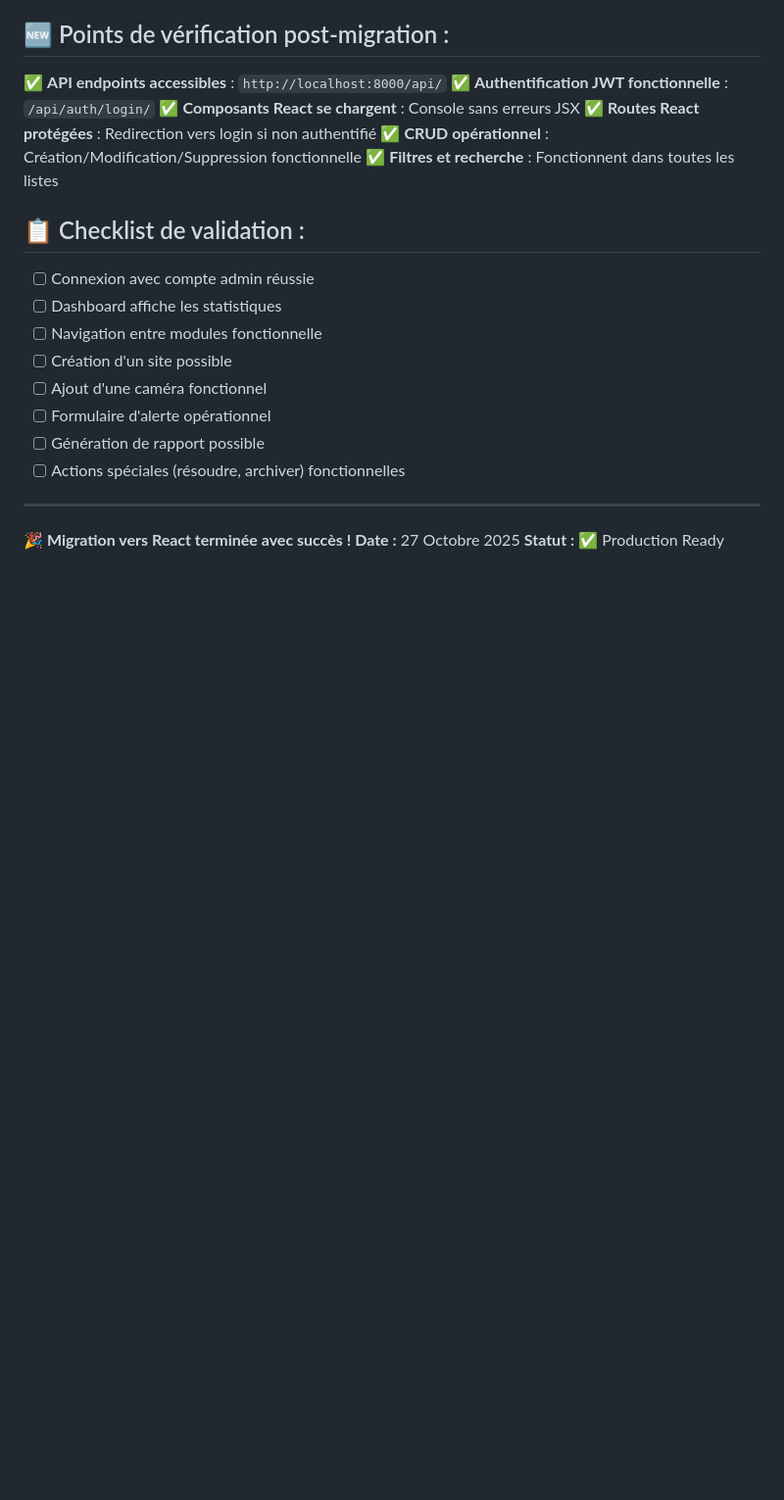
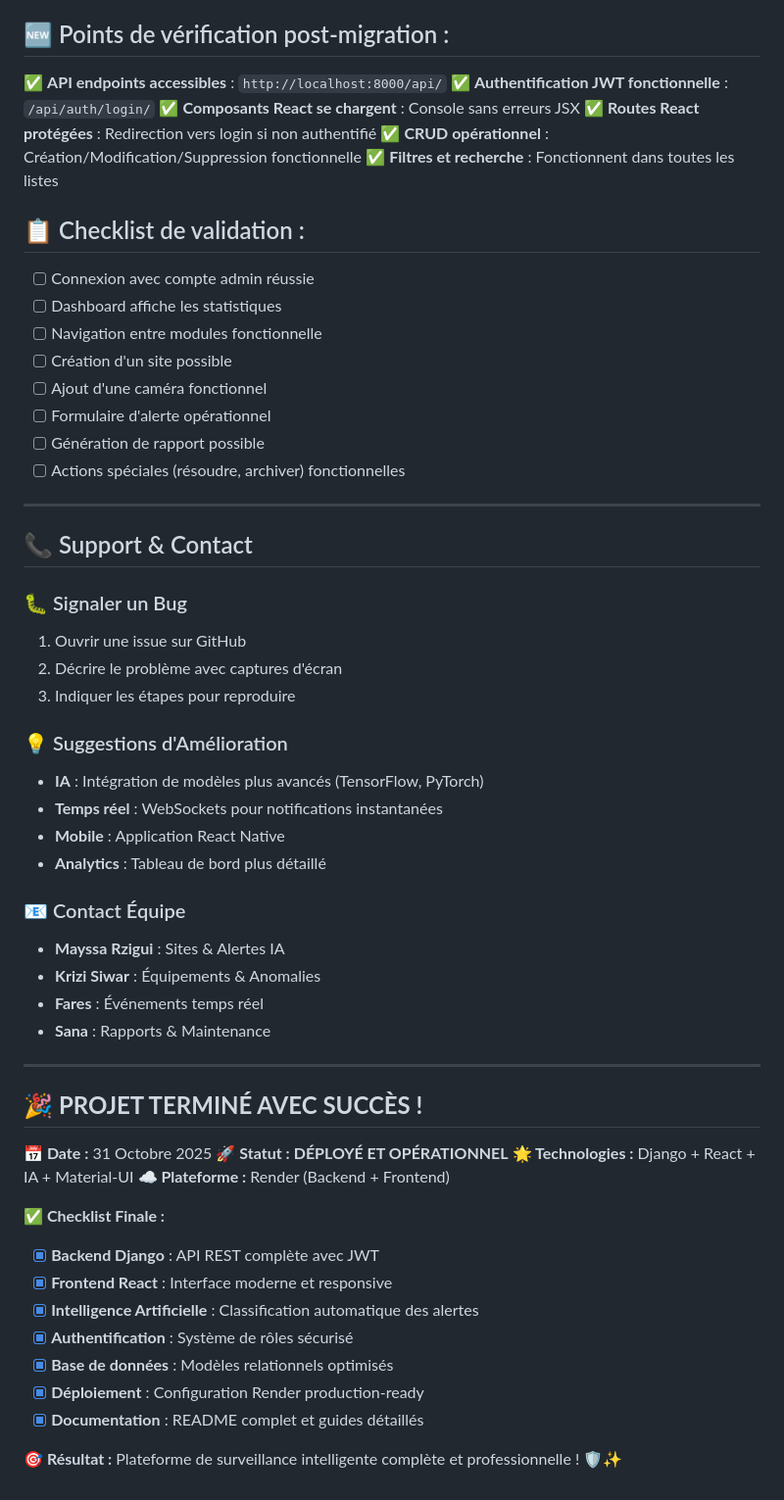
Before and after one commit to KriziSiwar/SmartSecurityPlatform-django, a Markdown page: README.md, the part around one of its changes. Shown at 98% size. GitHub-like rendering; blank space fills up the shorter version.

Commit message:
Improve README: Add comprehensive documentation, deployment guides, and project overview

```diff
--- a/README.md
+++ b/README.md
@@ -305,6 +389,41 @@ cd frontend && npm install
 
 ---
 
-**🎉 Migration vers React terminée avec succès !**
-**Date :** 27 Octobre 2025
-**Statut :** ✅ Production Ready
+## 📞 Support & Contact
+
+### 🐛 Signaler un Bug
+1. Ouvrir une issue sur GitHub
+2. Décrire le problème avec captures d'écran
+3. Indiquer les étapes pour reproduire
+
+### 💡 Suggestions d'Amélioration
+- **IA** : Intégration de modèles plus avancés (TensorFlow, PyTorch)
+- **Temps réel** : WebSockets pour notifications instantanées
+- **Mobile** : Application React Native
+- **Analytics** : Tableau de bord plus détaillé
+
+### 📧 Contact Équipe
+- **Mayssa Rzigui** : Sites & Alertes IA
+- **Krizi Siwar** : Équipements & Anomalies
+- **Fares** : Événements temps réel
+- **Sana** : Rapports & Maintenance
+
+---
+
+## 🎉 **PROJET TERMINÉ AVEC SUCCÈS !**
+
+**📅 Date :** 31 Octobre 2025
+**🚀 Statut :** **DÉPLOYÉ ET OPÉRATIONNEL**
+**🌟 Technologies :** Django + React + IA + Material-UI
+**☁️ Plateforme :** Render (Backend + Frontend)
+
+**✅ Checklist Finale :**
+- [x] **Backend Django** : API REST complète avec JWT
+- [x] **Frontend React** : Interface moderne et responsive
+- [x] **Intelligence Artificielle** : Classification automatique des alertes
+- [x] **Authentification** : Système de rôles sécurisé
+- [x] **Base de données** : Modèles relationnels optimisés
+- [x] **Déploiement** : Configuration Render production-ready
+- [x] **Documentation** : README complet et guides détaillés
+
+**🎯 Résultat :** Plateforme de surveillance intelligente complète et professionnelle ! 🛡️✨
```
Also changed, not shown: other parts of README.md (+144 -60 lines).
